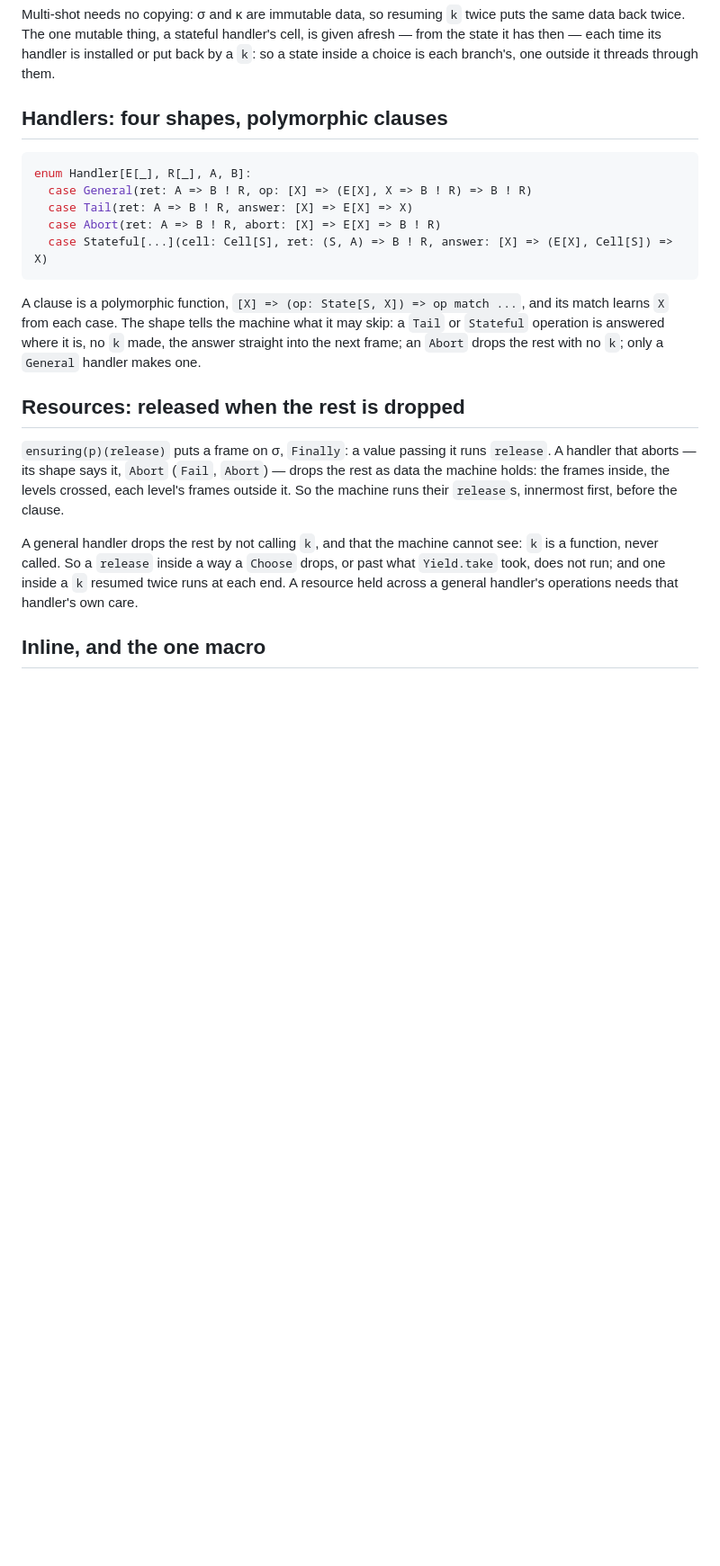
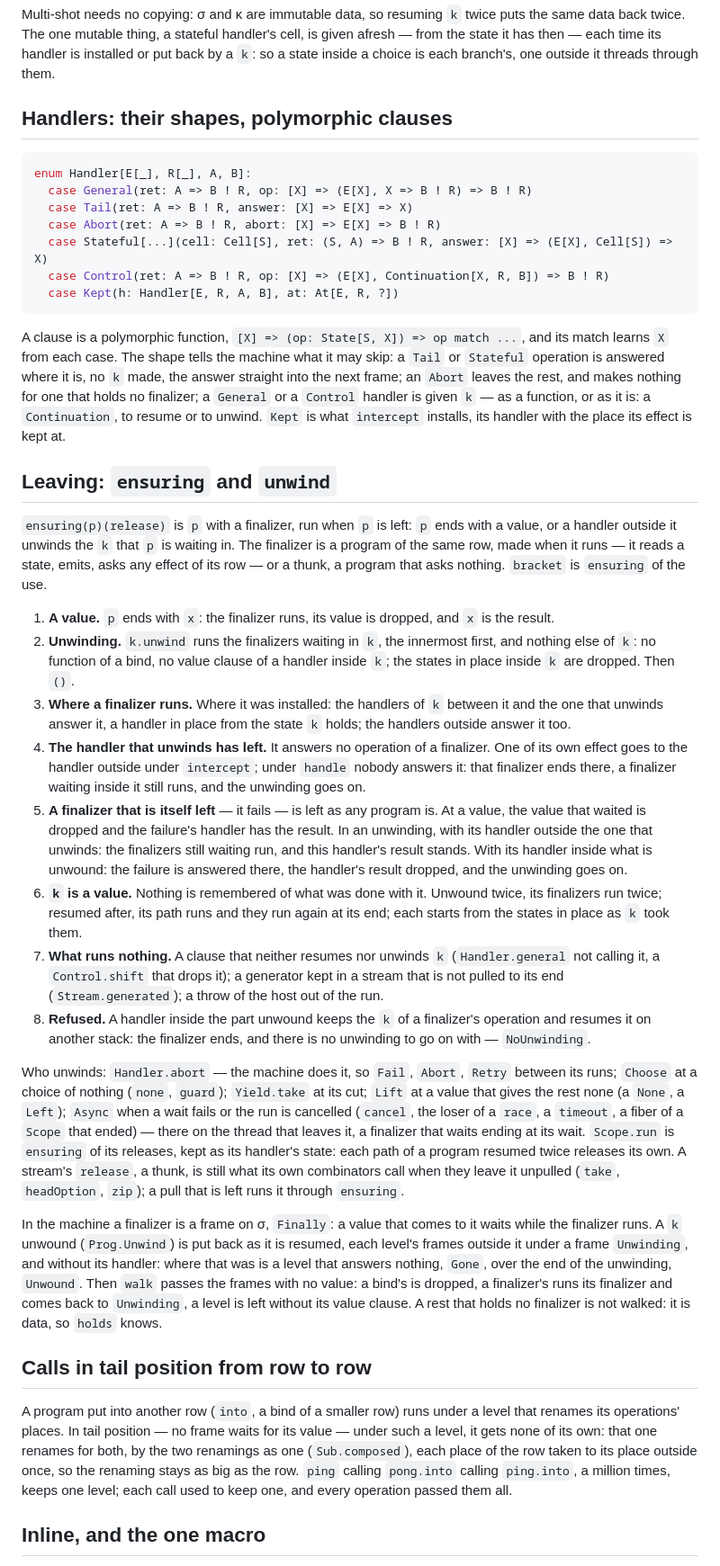
Before and after one commit to okay-effects/okay-scala, a Markdown page: docs/design.md, the part around one of its changes. Shown at 90% size. GitHub-like rendering; blank space fills up the shorter version.

````diff
--- a/docs/design.md
+++ b/docs/design.md
@@ -106,7 +106,7 @@ Multi-shot needs no copying: σ and κ are immutable data, so resuming `k` twice
 mutable thing, a stateful handler's cell, is given afresh — from the state it has then — each time its handler is
 installed or put back by a `k`: so a state inside a choice is each branch's, one outside it threads through them.
 
-## Handlers: four shapes, polymorphic clauses
+## Handlers: their shapes, polymorphic clauses
 
 ```scala
 enum Handler[E[_], R[_], A, B]:
@@ -114,22 +114,64 @@ enum Handler[E[_], R[_], A, B]:
   case Tail(ret: A => B ! R, answer: [X] => E[X] => X)
   case Abort(ret: A => B ! R, abort: [X] => E[X] => B ! R)
   case Stateful[...](cell: Cell[S], ret: (S, A) => B ! R, answer: [X] => (E[X], Cell[S]) => X)
+  case Control(ret: A => B ! R, op: [X] => (E[X], Continuation[X, R, B]) => B ! R)
+  case Kept(h: Handler[E, R, A, B], at: At[E, R, ?])
 ```
 
 A clause is a polymorphic function, `[X] => (op: State[S, X]) => op match ...`, and its match learns `X` from each case.
 The shape tells the machine what it may skip: a `Tail` or `Stateful` operation is answered where it is, no `k` made, the
-answer straight into the next frame; an `Abort` drops the rest with no `k`; only a `General` handler makes one.
+answer straight into the next frame; an `Abort` leaves the rest, and makes nothing for one that holds no finalizer;
+a `General` or a `Control` handler is given `k` — as a function, or as it is: a `Continuation`, to resume or to unwind.
+`Kept` is what `intercept` installs, its handler with the place its effect is kept at.
 
-## Resources: released when the rest is dropped
+## Leaving: `ensuring` and `unwind`
 
-`ensuring(p)(release)` puts a frame on σ, `Finally`: a value passing it runs `release`. A handler that aborts — its
-shape says it, `Abort` (`Fail`, `Abort`) — drops the rest as data the machine holds: the frames inside, the levels
-crossed, each level's frames outside it. So the machine runs their `release`s, innermost first, before the clause.
+`ensuring(p)(release)` is `p` with a finalizer, run when `p` is left: `p` ends with a value, or a handler outside it
+unwinds the `k` that `p` is waiting in. The finalizer is a program of the same row, made when it runs — it reads a
+state, emits, asks any effect of its row — or a thunk, a program that asks nothing. `bracket` is `ensuring` of the use.
 
-A general handler drops the rest by not calling `k`, and that the machine cannot see: `k` is a function, never
-called. So a `release` inside a way a `Choose` drops, or past what `Yield.take` took, does not run; and one inside a
-`k` resumed twice runs at each end. A resource held across a general handler's operations needs that handler's own
-care.
+1. **A value.** `p` ends with `x`: the finalizer runs, its value is dropped, and `x` is the result.
+2. **Unwinding.** `k.unwind` runs the finalizers waiting in `k`, the innermost first, and nothing else of `k`: no
+   function of a bind, no value clause of a handler inside `k`; the states in place inside `k` are dropped. Then `()`.
+3. **Where a finalizer runs.** Where it was installed: the handlers of `k` between it and the one that unwinds answer
+   it, a handler in place from the state `k` holds; the handlers outside answer it too.
+4. **The handler that unwinds has left.** It answers no operation of a finalizer. One of its own effect goes to the
+   handler outside under `intercept`; under `handle` nobody answers it: that finalizer ends there, a finalizer
+   waiting inside it still runs, and the unwinding goes on.
+5. **A finalizer that is itself left** — it fails — is left as any program is. At a value, the value that waited is
+   dropped and the failure's handler has the result. In an unwinding, with its handler outside the one that unwinds:
+   the finalizers still waiting run, and this handler's result stands. With its handler inside what is unwound: the
+   failure is answered there, the handler's result dropped, and the unwinding goes on.
+6. **`k` is a value.** Nothing is remembered of what was done with it. Unwound twice, its finalizers run twice;
+   resumed after, its path runs and they run again at its end; each starts from the states in place as `k` took them.
+7. **What runs nothing.** A clause that neither resumes nor unwinds `k` (`Handler.general` not calling it, a
+   `Control.shift` that drops it); a generator kept in a stream that is not pulled to its end (`Stream.generated`);
+   a throw of the host out of the run.
+8. **Refused.** A handler inside the part unwound keeps the `k` of a finalizer's operation and resumes it on another
+   stack: the finalizer ends, and there is no unwinding to go on with — `NoUnwinding`.
+
+Who unwinds: `Handler.abort` — the machine does it, so `Fail`, `Abort`, `Retry` between its runs; `Choose` at a choice
+of nothing (`none`, `guard`); `Yield.take` at its cut; `Lift` at a value that gives the rest none (a `None`, a `Left`);
+`Async` when a wait fails or the run is cancelled (`cancel`, the loser of a `race`, a `timeout`, a fiber of a `Scope`
+that ended) — there on the thread that leaves it, a finalizer that waits ending at its wait. `Scope.run` is `ensuring`
+of its releases, kept as its handler's state: each path of a program resumed twice releases its own. A stream's
+`release`, a thunk, is still what its own combinators call when they leave it unpulled (`take`, `headOption`, `zip`);
+a pull that is left runs it through `ensuring`.
+
+In the machine a finalizer is a frame on σ, `Finally`: a value that comes to it waits while the finalizer runs. A `k`
+unwound (`Prog.Unwind`) is put back as it is resumed, each level's frames outside it under a frame `Unwinding`, and
+without its handler: where that was is a level that answers nothing, `Gone`, over the end of the unwinding, `Unwound`.
+Then `walk` passes the frames with no value: a bind's is dropped, a finalizer's runs its finalizer and comes back to
+`Unwinding`, a level is left without its value clause. A rest that holds no finalizer is not walked: it is data, so
+`holds` knows.
+
+## Calls in tail position from row to row
+
+A program put into another row (`into`, a bind of a smaller row) runs under a level that renames its operations'
+places. In tail position — no frame waits for its value — under such a level, it gets none of its own: that one
+renames for both, by the two renamings as one (`Sub.composed`), each place of the row taken to its place outside
+once, so the renaming stays as big as the row. `ping` calling `pong.into` calling `ping.into`, a million times, keeps
+one level; each call used to keep one, and every operation passed them all.
 
 ## Inline, and the one macro
 
````
Also changed, not shown: other parts of docs/design.md (+3 -3 lines), README.md (+5 -4 lines), docs/getting-started.md (+3 -2 lines).
